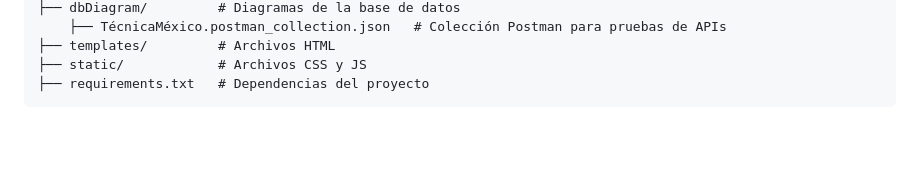
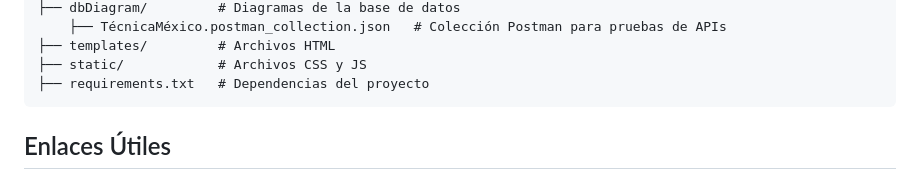
Before and after one commit to Jfgazonb20/ProductManager, a Markdown page: README.md, the part around one of its changes. GitHub-like rendering; blank space fills up the shorter version.

````diff
--- a/README.md
+++ b/README.md
@@ -73,4 +73,5 @@ ProductManager/
 ├── static/            # Archivos CSS y JS
 ├── requirements.txt   # Dependencias del proyecto
 ```
+## Enlaces Útiles
 
````
Also changed, not shown: other parts of README.md (+1 -0 lines).
